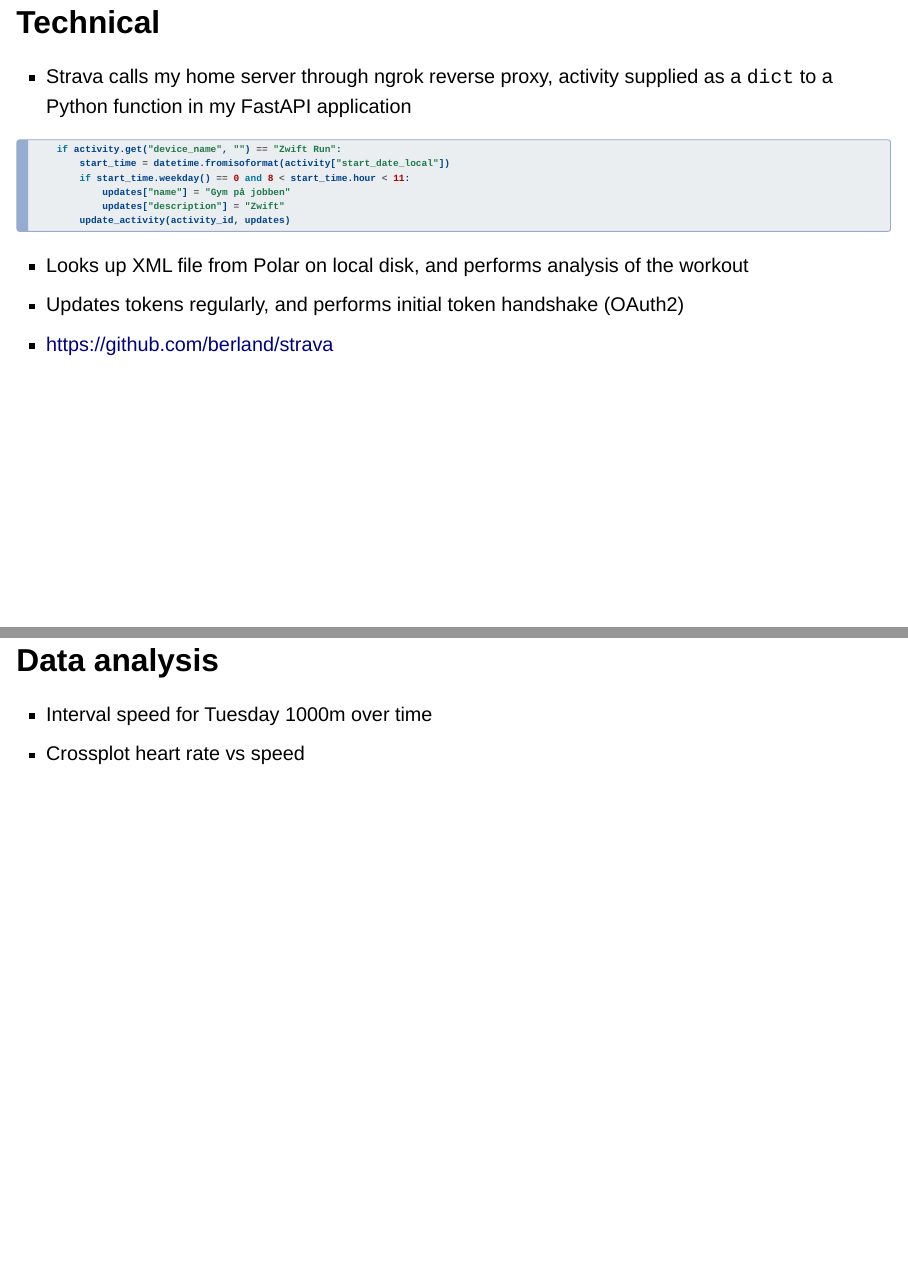
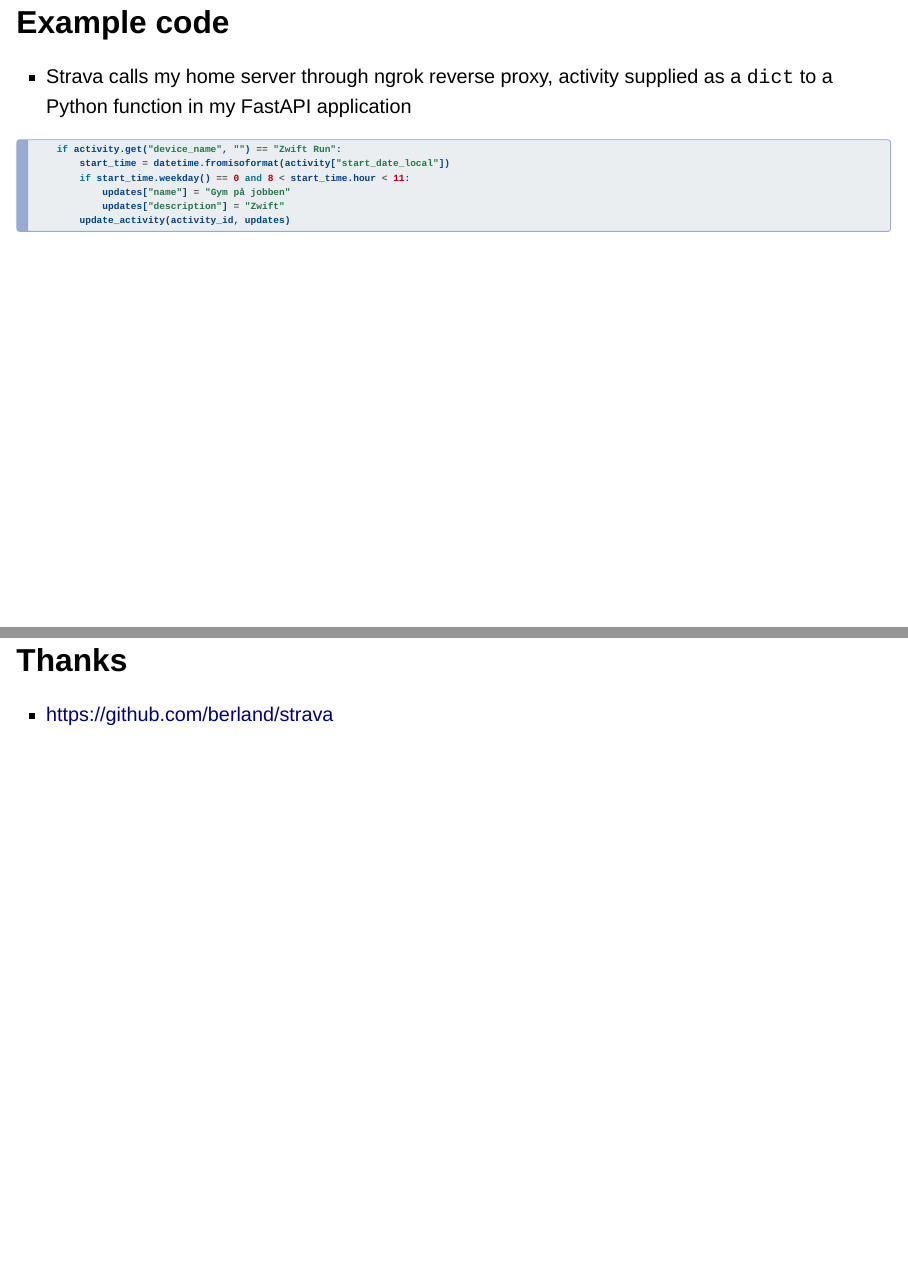
Before and after one commit to berland/strava, a Quarto document (presentation/edc2026.qmd): pages 16 and 17 of 17 before the commit and pages 16 and 19 of 19 after it, joined at a grey line. Rendered offline with R 4.5, knitr and Pandoc in place of Quarto, with nearby package versions; drawn as Slidy slides in place of the format the file asks for.

Commit message:
commitin

````diff
--- a/presentation/edc2026.qmd
+++ b/presentation/edc2026.qmd
@@ -83,13 +83,13 @@
 :::
 
 
-## Technical
+## Example code
 
 ::: {.fragment fragment-index=1}
 - Strava calls my home server through ngrok reverse proxy, activity supplied as
   a `dict` to a Python function in my FastAPI application
 :::
-:::{.fragment .fade-out fragment-index=2}
+:::{.fragment fragment-index=2}
   ```python
       if activity.get("device_name", "") == "Zwift Run":
           start_time = datetime.fromisoformat(activity["start_date_local"])
@@ -100,12 +100,5 @@
   ```
 :::
 
-::: {.fragment fragment-index=4}
-- Looks up XML file from Polar on local disk, and performs analysis of the workout
-:::
-::: {.fragment fragment-index=5}
-- Updates tokens regularly, and performs initial token handshake (OAuth2)
-:::
-::: {.fragment fragment-index=6}
-- https://github.com/berland/strava
-:::
+
+## Data analysis
@@ -113,4 +109,9 @@
 ## Data analysis
 
 - Interval speed for Tuesday 1000m over time
-- Crossplot heart rate vs speed
+![](gfx/tirsdagsplott.png)
+
+
+## Thanks
+
+- https://github.com/berland/strava
````
Also changed, not shown: presentation/edc2026.html, presentation/gfx/gym.png, presentation/gfx/kryssplott.png (added), presentation/gfx/tirsdag.png, presentation/gfx/tirsdagsplott.png (added), presentation/edc2026.qmd (11 more changed lines).
